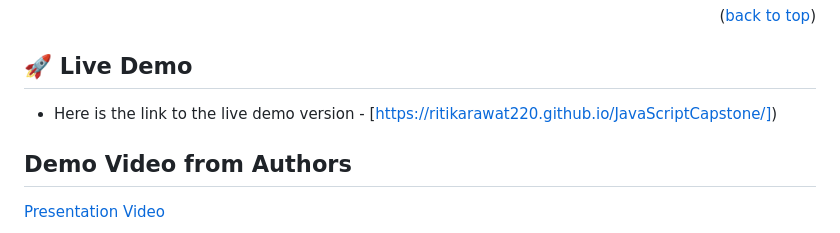
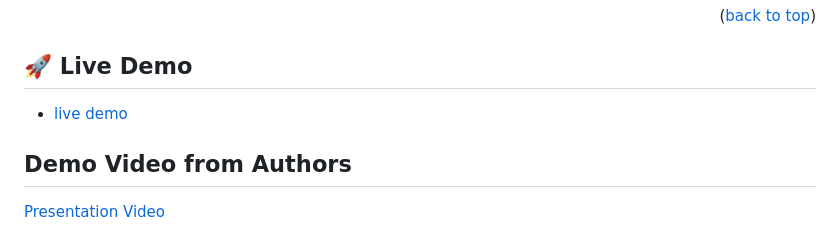
Before and after one commit to ritikarawat220/JavaScriptCapstone, a Markdown page: README.md, the part around the change. Drawn GitHub-style.

```diff
--- a/README.md
+++ b/README.md
@@ -47,7 +47,7 @@ The MealDB is a web application that has a list of foods. The web application wa
 
 ## 🚀 Live Demo <a name="live-demo"></a>
 
-- Here is the link to the live demo version - [https://ritikarawat220.github.io/JavaScriptCapstone/])
+-  [live demo](https://ritikarawat220.github.io/JavaScriptCapstone/)
 
 ## Demo Video from Authors
 [Presentation Video](https://www.loom.com/share/b37242c978ae4aa4af8ec7ac4g73e2fac)
```
